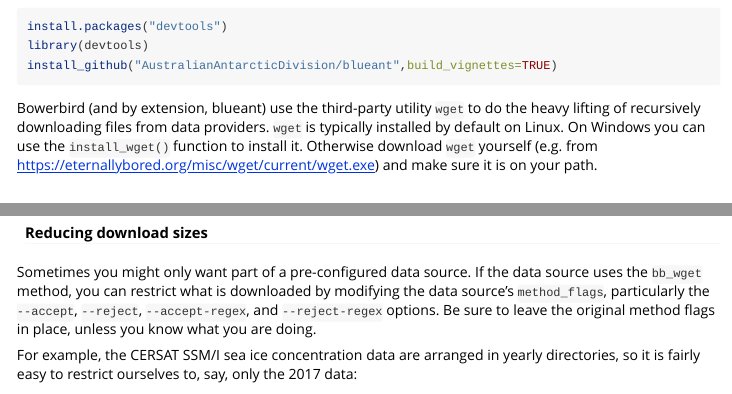
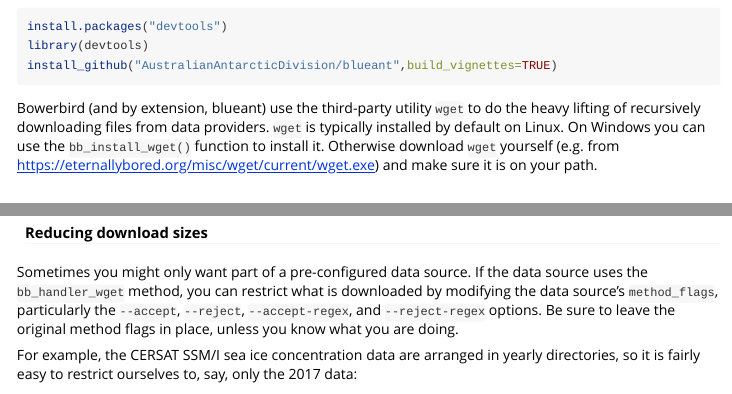
Before and after one commit to AustralianAntarcticDivision/blueant, an R Markdown document (vignettes/blueant.Rmd): the page in a window 1100 px wide, from 350 px down, and a second part further down, joined at a grey line. Rendered offline with R 4.5, knitr and Pandoc, with nearby package versions; some code elsewhere in the file could not run offline; long lines of code are wrapped; common packages that the code uses without loading them are loaded.

Commit message:
a few function name changes to match changes in bowerbird

````diff
--- a/vignettes/blueant.Rmd
+++ b/vignettes/blueant.Rmd
@@ -22,7 +22,7 @@ install_github("AustralianAntarcticDivision/blueant",build_vignettes=TRUE)
 ```
 
 Bowerbird (and by extension, blueant) use the third-party utility `wget` to do the heavy lifting of recursively downloading files from data providers. `wget` is typically installed by default on Linux.
-On Windows you can use the `install_wget()` function to install it. Otherwise download `wget` yourself (e.g. from https://eternallybored.org/misc/wget/current/wget.exe) and make sure it is on your path.
+On Windows you can use the `bb_install_wget()` function to install it. Otherwise download `wget` yourself (e.g. from https://eternallybored.org/misc/wget/current/wget.exe) and make sure it is on your path.
 
 ## Usage
 
@@ -79,7 +79,7 @@ cf <- cf %>%
 
 #### Reducing download sizes
 
-Sometimes you might only want part of a pre-configured data source. If the data source uses the `bb_wget` method, you can restrict what is downloaded by modifying the data source's `method_flags`, particularly the `--accept`, `--reject`, `--accept-regex`, and `--reject-regex` options. Be sure to leave the original method flags in place, unless you know what you are doing.
+Sometimes you might only want part of a pre-configured data source. If the data source uses the `bb_handler_wget` method, you can restrict what is downloaded by modifying the data source's `method_flags`, particularly the `--accept`, `--reject`, `--accept-regex`, and `--reject-regex` options. Be sure to leave the original method flags in place, unless you know what you are doing.
 
 For example, the CERSAT SSM/I sea ice concentration data are arranged in yearly directories, so it is fairly easy to restrict ourselves to, say, only the 2017 data:
 
````
Also changed, not shown: R/blueant.R (+1 -1 lines), README.Rmd (+1 -1 lines), 1 other file.
